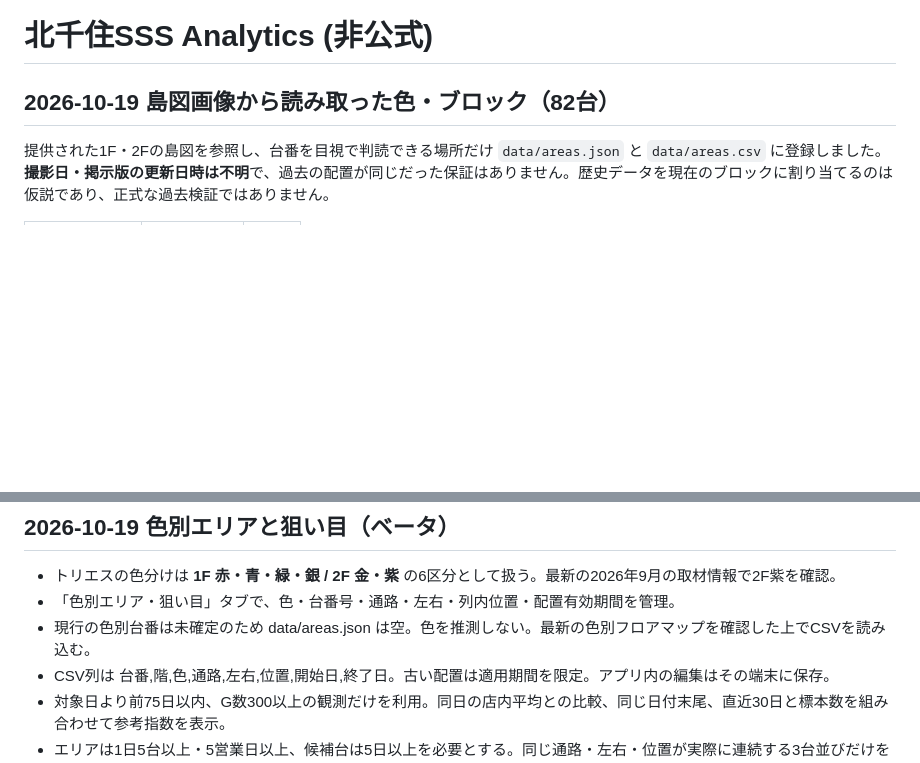
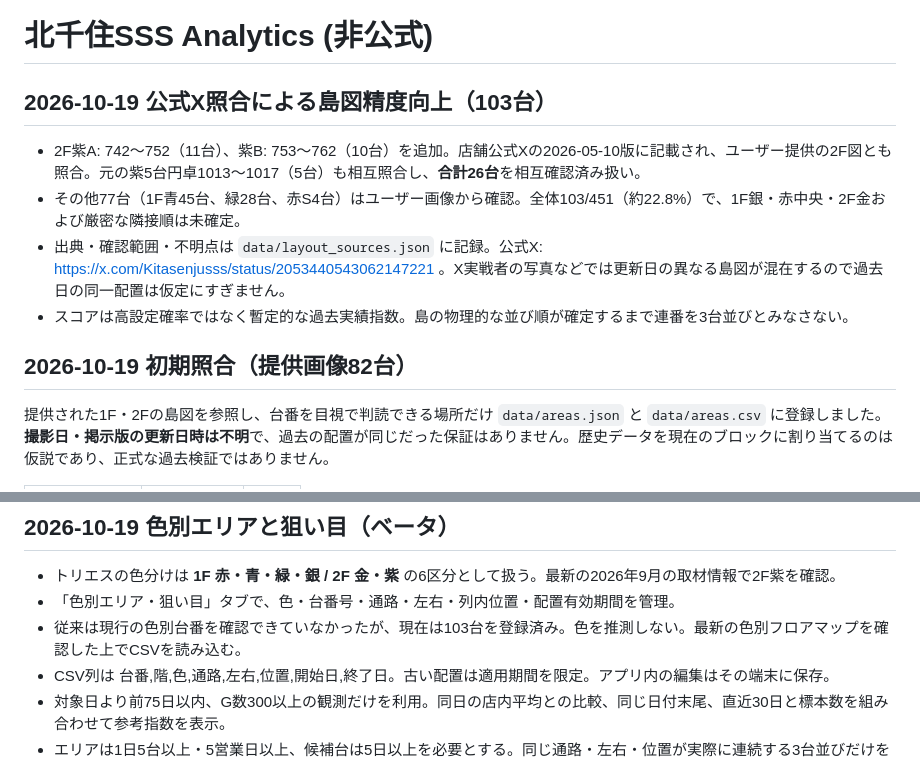
Before and after one commit to mibu-33/kitasenju-sss-analytics, a Markdown page: README.md, 2 parts joined by grey strips. GitHub-like rendering; blank space fills up the shorter version.

Commit message:
docs: link 2026 X floor-map evidence and explain 103-seat coverage

```diff
--- a/README.md
+++ b/README.md
@@ -1,6 +1,14 @@
 # 北千住SSS Analytics (非公式)
 
-## 2026-10-19 島図画像から読み取った色・ブロック（82台）
+## 2026-10-19 公式X照合による島図精度向上（103台）
+
+- 2F紫A: 742〜752（11台）、紫B: 753〜762（10台）を追加。店舗公式Xの2026-05-10版に記載され、ユーザー提供の2F図とも照合。元の紫5台円卓1013〜1017（5台）も相互照合し、**合計26台**を相互確認済み扱い。
+- その他77台（1F青45台、緑28台、赤S4台）はユーザー画像から確認。全体103/451（約22.8%）で、1F銀・赤中央・2F金および厳密な隣接順は未確定。
+- 出典・確認範囲・不明点は `data/layout_sources.json` に記録。公式X: https://x.com/Kitasenjusss/status/2053440543062147221 。X実戦者の写真などでは更新日の異なる島図が混在するので過去日の同一配置は仮定にすぎません。
+- スコアは高設定確率ではなく暫定的な過去実績指数。島の物理的な並び順が確定するまで連番を3台並びとみなさない。
+
+
+## 2026-10-19 初期照合（提供画像82台）
 
 提供された1F・2Fの島図を参照し、台番を目視で判読できる場所だけ `data/areas.json` と `data/areas.csv` に登録しました。**撮影日・掲示版の更新日時は不明**で、過去の配置が同じだった保証はありません。歴史データを現在のブロックに割り当てるのは仮説であり、正式な過去検証ではありません。
 
@@ -26,7 +34,7 @@
 
 - トリエスの色分けは **1F 赤・青・緑・銀 / 2F 金・紫** の6区分として扱う。最新の2026年9月の取材情報で2F紫を確認。
 - 「色別エリア・狙い目」タブで、色・台番号・通路・左右・列内位置・配置有効期間を管理。
-- 現行の色別台番は未確定のため data/areas.json は空。色を推測しない。最新の色別フロアマップを確認した上でCSVを読み込む。
+- 従来は現行の色別台番を確認できていなかったが、現在は103台を登録済み。色を推測しない。最新の色別フロアマップを確認した上でCSVを読み込む。
 - CSV列は 台番,階,色,通路,左右,位置,開始日,終了日。古い配置は適用期間を限定。アプリ内の編集はその端末に保存。
 - 対象日より前75日以内、G数300以上の観測だけを利用。同日の店内平均との比較、同じ日付末尾、直近30日と標本数を組み合わせて参考指数を表示。
 - エリアは1日5台以上・5営業日以上、候補台は5日以上を必要とする。同じ通路・左右・位置が実際に連続する3台並びだけを評価。
```
